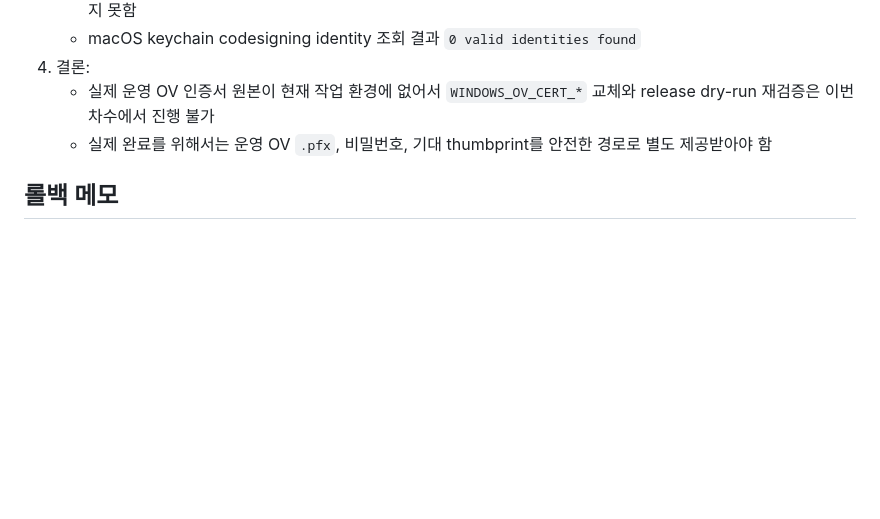
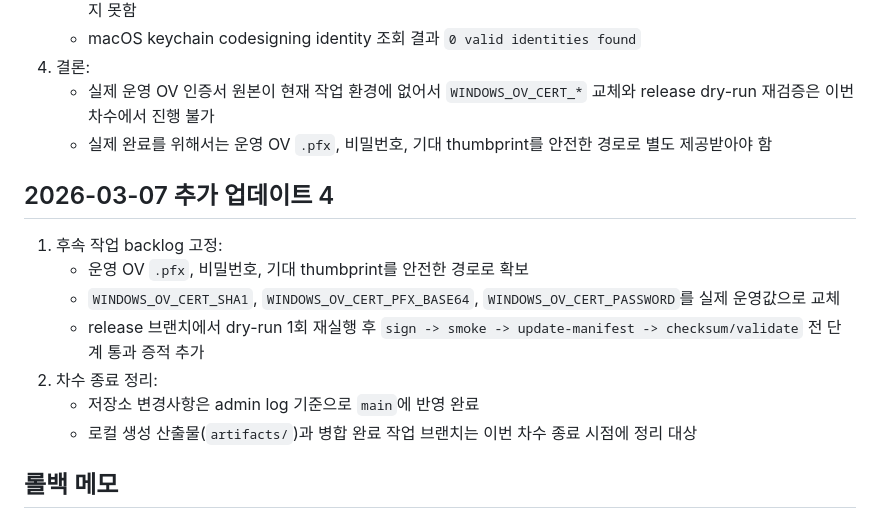
Before and after one commit to hjjung-katech/newsletter-generator, a Markdown page: docs/setup/WINDOWS_RELEASE_ADMIN_LOG_2026-02-24.md, the part around the change. Drawn GitHub-style; blank space fills up the shorter version.

Commit message:
docs(release): record wrap-up backlog (#157)
Why:
- Lock the remaining Windows release follow-up tasks in the admin log
- Close this delivery unit with an explicit backlog and cleanup target

What changed:
- Added a final March 7 wrap-up section to the Windows release admin log
- Recorded the exact OV-cert follow-up items and local cleanup target

Validation:
- make check
- make check-full

Risk/Rollback:
- Low-risk docs-only change
- Roll back by reverting this commit

```diff
--- a/docs/setup/WINDOWS_RELEASE_ADMIN_LOG_2026-02-24.md
+++ b/docs/setup/WINDOWS_RELEASE_ADMIN_LOG_2026-02-24.md
@@ -124,6 +124,16 @@
    - 실제 운영 OV 인증서 원본이 현재 작업 환경에 없어서 `WINDOWS_OV_CERT_*` 교체와 release dry-run 재검증은 이번 차수에서 진행 불가
    - 실제 완료를 위해서는 운영 OV `.pfx`, 비밀번호, 기대 thumbprint를 안전한 경로로 별도 제공받아야 함
 
+## 2026-03-07 추가 업데이트 4
+
+1. 후속 작업 backlog 고정:
+   - 운영 OV `.pfx`, 비밀번호, 기대 thumbprint를 안전한 경로로 확보
+   - `WINDOWS_OV_CERT_SHA1`, `WINDOWS_OV_CERT_PFX_BASE64`, `WINDOWS_OV_CERT_PASSWORD`를 실제 운영값으로 교체
+   - release 브랜치에서 dry-run 1회 재실행 후 `sign -> smoke -> update-manifest -> checksum/validate` 전 단계 통과 증적 추가
+2. 차수 종료 정리:
+   - 저장소 변경사항은 admin log 기준으로 `main`에 반영 완료
+   - 로컬 생성 산출물(`artifacts/`)과 병합 완료 작업 브랜치는 이번 차수 종료 시점에 정리 대상
+
 ## 롤백 메모
 
 - branch protection 롤백: GitHub Branch Protection에서 대상 패턴의 required check/admin enforcement를 원복
```
